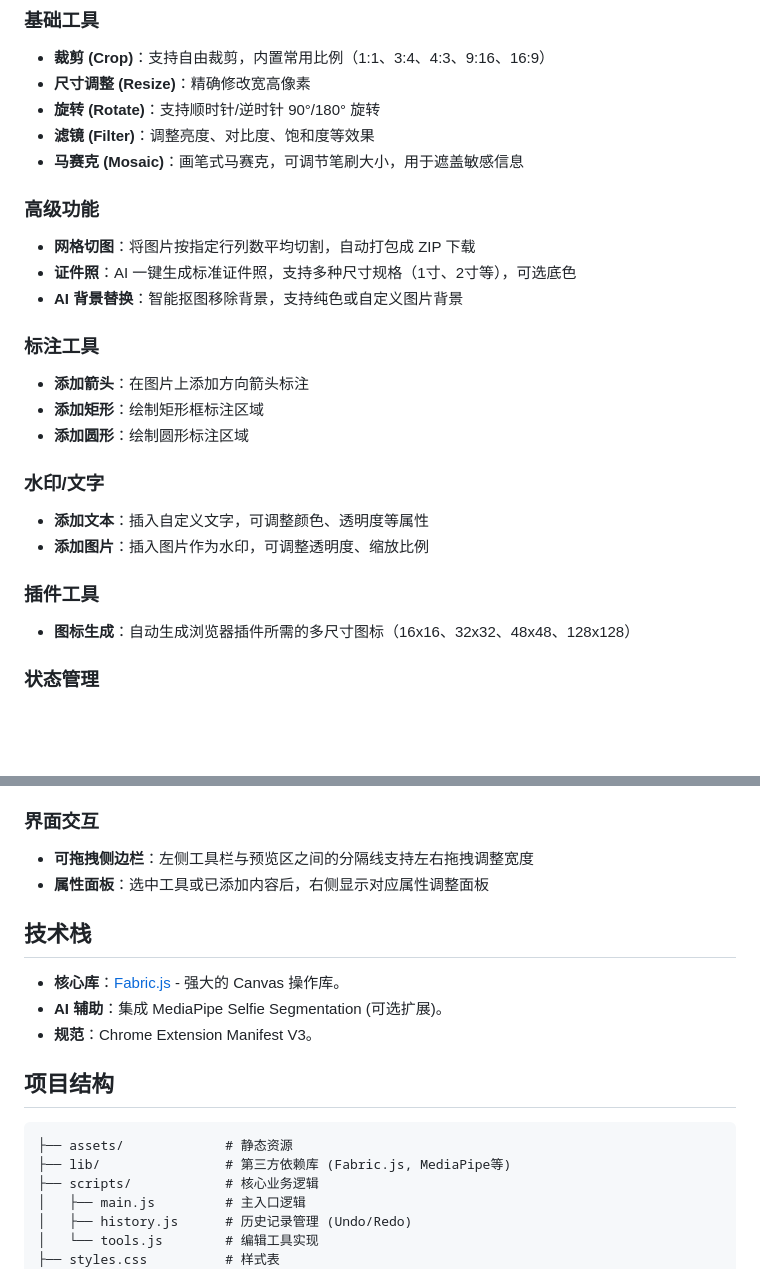
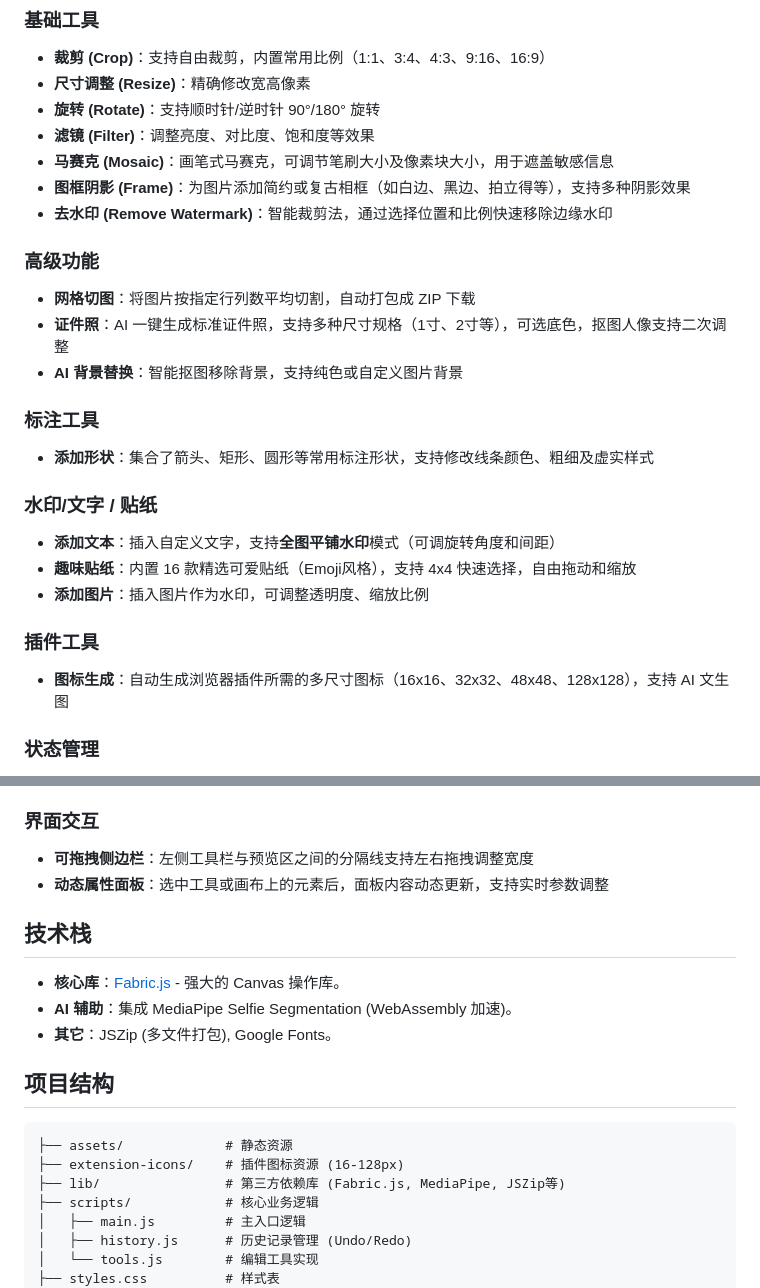
Before and after one commit to jiaoge2024/tupianbianji, a Markdown page: README.md, 2 parts joined by grey strips. GitHub-like rendering; blank space fills up the shorter version.

Commit message:
Docs: 更新 README.md 功能说明

````diff
--- a/README.md
+++ b/README.md
@@ -18,24 +18,25 @@
 - **尺寸调整 (Resize)**：精确修改宽高像素
 - **旋转 (Rotate)**：支持顺时针/逆时针 90°/180° 旋转
 - **滤镜 (Filter)**：调整亮度、对比度、饱和度等效果
-- **马赛克 (Mosaic)**：画笔式马赛克，可调节笔刷大小，用于遮盖敏感信息
+- **马赛克 (Mosaic)**：画笔式马赛克，可调节笔刷大小及像素块大小，用于遮盖敏感信息
+- **图框阴影 (Frame)**：为图片添加简约或复古相框（如白边、黑边、拍立得等），支持多种阴影效果
+- **去水印 (Remove Watermark)**：智能裁剪法，通过选择位置和比例快速移除边缘水印
 
 ### 高级功能
 - **网格切图**：将图片按指定行列数平均切割，自动打包成 ZIP 下载
-- **证件照**：AI 一键生成标准证件照，支持多种尺寸规格（1寸、2寸等），可选底色
+- **证件照**：AI 一键生成标准证件照，支持多种尺寸规格（1寸、2寸等），可选底色，抠图人像支持二次调整
 - **AI 背景替换**：智能抠图移除背景，支持纯色或自定义图片背景
 
 ### 标注工具
-- **添加箭头**：在图片上添加方向箭头标注
-- **添加矩形**：绘制矩形框标注区域
-- **添加圆形**：绘制圆形标注区域
+- **添加形状**：集合了箭头、矩形、圆形等常用标注形状，支持修改线条颜色、粗细及虚实样式
 
-### 水印/文字
-- **添加文本**：插入自定义文字，可调整颜色、透明度等属性
+### 水印/文字 / 贴纸
+- **添加文本**：插入自定义文字，支持**全图平铺水印**模式（可调旋转角度和间距）
+- **趣味贴纸**：内置 16 款精选可爱贴纸（Emoji风格），支持 4x4 快速选择，自由拖动和缩放
 - **添加图片**：插入图片作为水印，可调整透明度、缩放比例
 
 ### 插件工具
-- **图标生成**：自动生成浏览器插件所需的多尺寸图标（16x16、32x32、48x48、128x128）
+- **图标生成**：自动生成浏览器插件所需的多尺寸图标（16x16、32x32、48x48、128x128），支持 AI 文生图
 
 ### 状态管理
 - **撤销/重做**：支持 Ctrl+Z 撤销和 Ctrl+Y 重做，记录完整操作历史
@@ -49,19 +50,20 @@
 
 ### 界面交互
 - **可拖拽侧边栏**：左侧工具栏与预览区之间的分隔线支持左右拖拽调整宽度
-- **属性面板**：选中工具或已添加内容后，右侧显示对应属性调整面板
+- **动态属性面板**：选中工具或画布上的元素后，面板内容动态更新，支持实时参数调整
 
 ## 技术栈
 
 - **核心库**：[Fabric.js](http://fabricjs.com/) - 强大的 Canvas 操作库。
-- **AI 辅助**：集成 MediaPipe Selfie Segmentation (可选扩展)。
-- **规范**：Chrome Extension Manifest V3。
+- **AI 辅助**：集成 MediaPipe Selfie Segmentation (WebAssembly 加速)。
+- **其它**：JSZip (多文件打包), Google Fonts。
 
 ## 项目结构
 
 ```text
 ├── assets/             # 静态资源
-├── lib/                # 第三方依赖库 (Fabric.js, MediaPipe等)
+├── extension-icons/    # 插件图标资源 (16-128px)
+├── lib/                # 第三方依赖库 (Fabric.js, MediaPipe, JSZip等)
 ├── scripts/            # 核心业务逻辑
 │   ├── main.js         # 主入口逻辑
 │   ├── history.js      # 历史记录管理 (Undo/Redo)
````
Also changed, not shown: other parts of README.md (+1 -1 lines).
